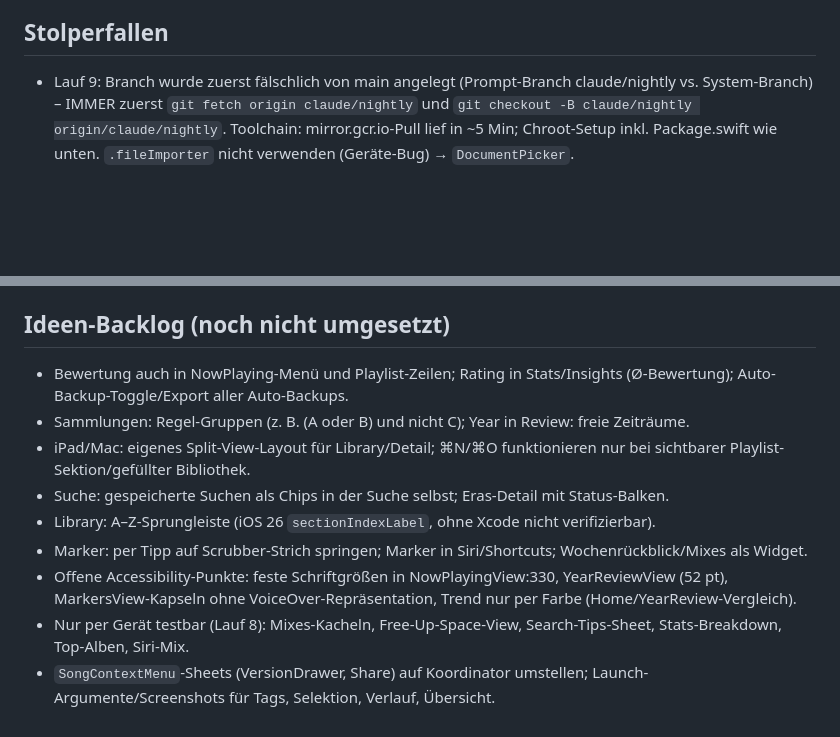
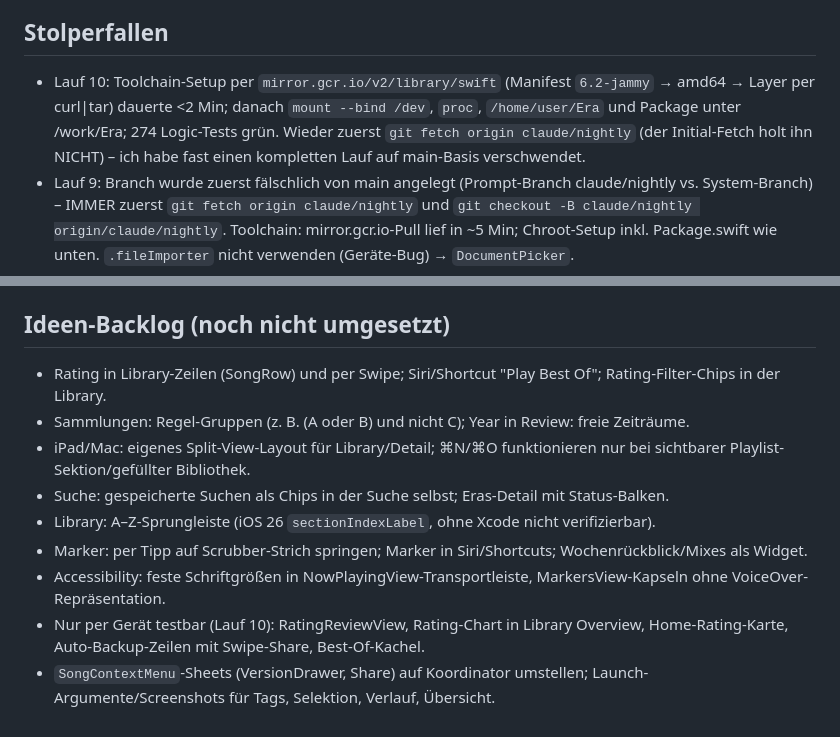
Before and after one commit to Malti2/Era, a Markdown page: CLAUDE.md, 2 parts joined by grey strips. Rendered like a GitHub page; blank space fills up the shorter version.

Commit message:
CLAUDE.md: Lauf 10 (Ratings, Best Of, Auto-Backup-Schalter), Backlog aktualisiert
Co-Authored-By: Claude Sonnet 5.5 <noreply@anthropic.com>
Claude-Session: https://claude.ai/code/session_01Rn242rEAwNBdGWP2ioVtp7

```diff
--- a/CLAUDE.md
+++ b/CLAUDE.md
@@ -39,6 +40,7 @@ Versionen. Alles bleibt lokal: kein Server, kein Account, kein Tracking. Distrib
 - Keine neuen Abhängigkeiten ohne guten Grund; keine Secrets.
 
 ## Stolperfallen
+- Lauf 10: Toolchain-Setup per `mirror.gcr.io/v2/library/swift` (Manifest `6.2-jammy` → amd64 → Layer per curl|tar) dauerte <2 Min; danach `mount --bind /dev`, `proc`, `/home/user/Era` und Package unter /work/Era; 274 Logic-Tests grün. Wieder zuerst `git fetch origin claude/nightly` (der Initial-Fetch holt ihn NICHT) – ich habe fast einen kompletten Lauf auf main-Basis verschwendet.
 - Lauf 9: Branch wurde zuerst fälschlich von main angelegt (Prompt-Branch claude/nightly vs. System-Branch) – IMMER zuerst `git fetch origin claude/nightly` und `git checkout -B claude/nightly origin/claude/nightly`. Toolchain: mirror.gcr.io-Pull lief in ~5 Min; Chroot-Setup inkl. Package.swift wie unten. `.fileImporter` nicht verwenden (Geräte-Bug) → `DocumentPicker`.
 - Toolchain 8. Lauf: Docker-Hub-Rate-Limit umgehen mit **`mirror.gcr.io/v2/library/swift`** (anonym, kein Token, Layer in <1 Min per curl|tar). Manifest-Index → amd64-Digest → Layer. Dann Chroot wie unten; Package-Manifest (swift-tools 5.9, Target Era → Sources/Era Symlink auf Sources/Logic, Tests/EraTests → Tests/Logic) neu anlegen. 244 Tests grün.
 - Lokalisierung: `check-localizations.py` meldet jetzt es/fr-Texte, die unverändert aus en übernommen wurden (Ausnahmen in `allowed`).
@@ -64,12 +66,12 @@ Versionen. Alles bleibt lokal: kein Server, kein Account, kein Tracking. Distrib
 - Der Store besitzt einen eigenen `ModelContext`; Views liefern Modelle aus dem Environment-Context → vor Writes `resolve()`.
 
 ## Ideen-Backlog (noch nicht umgesetzt)
-- Bewertung auch in NowPlaying-Menü und Playlist-Zeilen; Rating in Stats/Insights (Ø-Bewertung); Auto-Backup-Toggle/Export aller Auto-Backups.
+- Rating in Library-Zeilen (SongRow) und per Swipe; Siri/Shortcut "Play Best Of"; Rating-Filter-Chips in der Library.
 - Sammlungen: Regel-Gruppen (z. B. (A oder B) und nicht C); Year in Review: freie Zeiträume.
 - iPad/Mac: eigenes Split-View-Layout für Library/Detail; ⌘N/⌘O funktionieren nur bei sichtbarer Playlist-Sektion/gefüllter Bibliothek.
 - Suche: gespeicherte Suchen als Chips in der Suche selbst; Eras-Detail mit Status-Balken.
 - Library: A–Z-Sprungleiste (iOS 26 `sectionIndexLabel`, ohne Xcode nicht verifizierbar).
 - Marker: per Tipp auf Scrubber-Strich springen; Marker in Siri/Shortcuts; Wochenrückblick/Mixes als Widget.
-- Offene Accessibility-Punkte: feste Schriftgrößen in NowPlayingView:330, YearReviewView (52 pt), MarkersView-Kapseln ohne VoiceOver-Repräsentation, Trend nur per Farbe (Home/YearReview-Vergleich).
-- Nur per Gerät testbar (Lauf 8): Mixes-Kacheln, Free-Up-Space-View, Search-Tips-Sheet, Stats-Breakdown, Top-Alben, Siri-Mix.
+- Accessibility: feste Schriftgrößen in NowPlayingView-Transportleiste, MarkersView-Kapseln ohne VoiceOver-Repräsentation.
+- Nur per Gerät testbar (Lauf 10): RatingReviewView, Rating-Chart in Library Overview, Home-Rating-Karte, Auto-Backup-Zeilen mit Swipe-Share, Best-Of-Kachel.
 - `SongContextMenu`-Sheets (VersionDrawer, Share) auf Koordinator umstellen; Launch-Argumente/Screenshots für Tags, Selektion, Verlauf, Übersicht.
```
Also changed, not shown: other parts of CLAUDE.md (+1 -0 lines).
